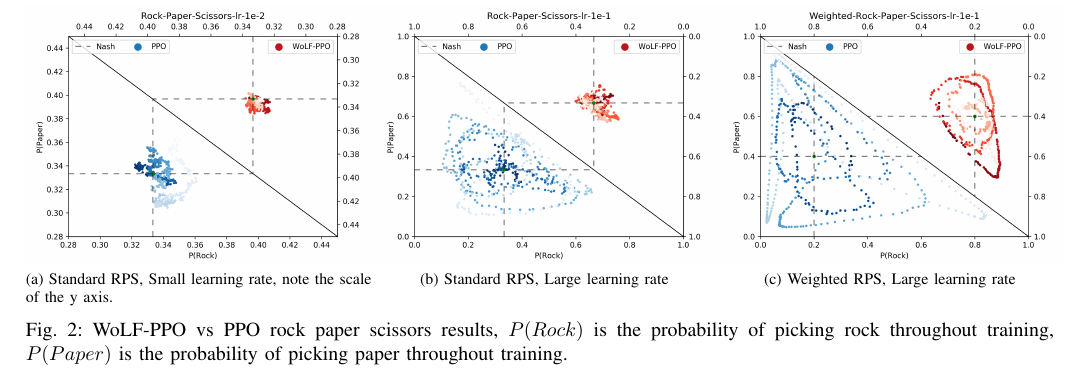
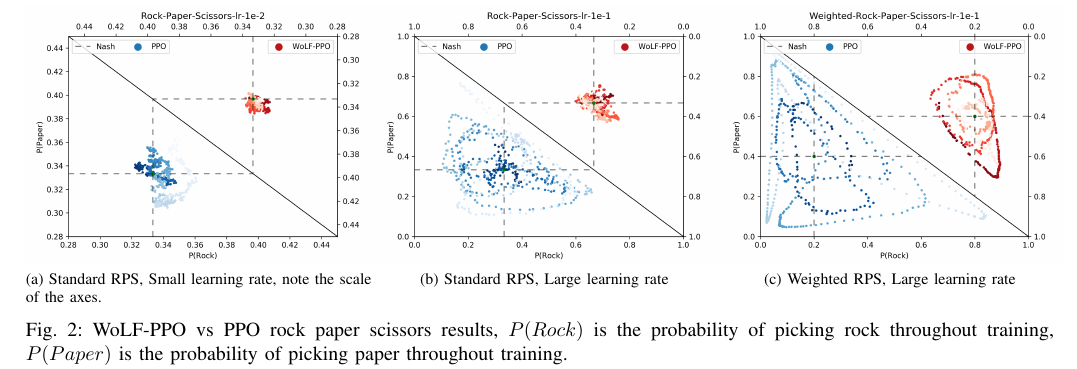
Before and after one commit to DinoRatcliffe/WoLF, a LaTeX paper (cog.tex): part of page 3 of 4, cut so that both start at the same text. Compiled offline with pdfLaTeX; a missing font is replaced by an installed copy or a similar font; a LaTeX package or settings file that is missing is left out.

Commit message:
fixed axis plural for RPS plot

```diff
--- a/cog.tex
+++ b/cog.tex
@@ -145,7 +145,7 @@ $c_1$ and $c_2$ are coefficients. $S$ is the max entropy bonus and $L_t^{VF} = (
 PPO has shown state of the art results on control tasks and better sample complexity on the Atari environments.
 
 \begin{figure*}[htbp]
-    \subfloat[Standard RPS, Small learning rate, note the scale of the y axis.\label{fig:standard-rps-e2}]{\includegraphics[height=1.8in]{Figures/rock-paper-scissors-lr-1e-2}}
+    \subfloat[Standard RPS, Small learning rate, note the scale of the axes.\label{fig:standard-rps-e2}]{\includegraphics[height=1.8in]{Figures/rock-paper-scissors-lr-1e-2}}
     \subfloat[Standard RPS, Large learning rate\label{fig:standard-rps-e1}]{\includegraphics[height=1.8in]{Figures/rock-paper-scissors-lr-1e-1}}
     \subfloat[Weighted RPS, Large learning rate\label{fig:weighted-rps-e1}]{\includegraphics[height=1.8in]{Figures/weighted-rock-paper-scissors-lr-1e-1}}
     \caption{WoLF-PPO vs PPO rock paper scissors results, $P(Rock)$ is the probability of picking rock throughout training, $P(Paper)$ is the probability of picking paper throughout training.}
```
